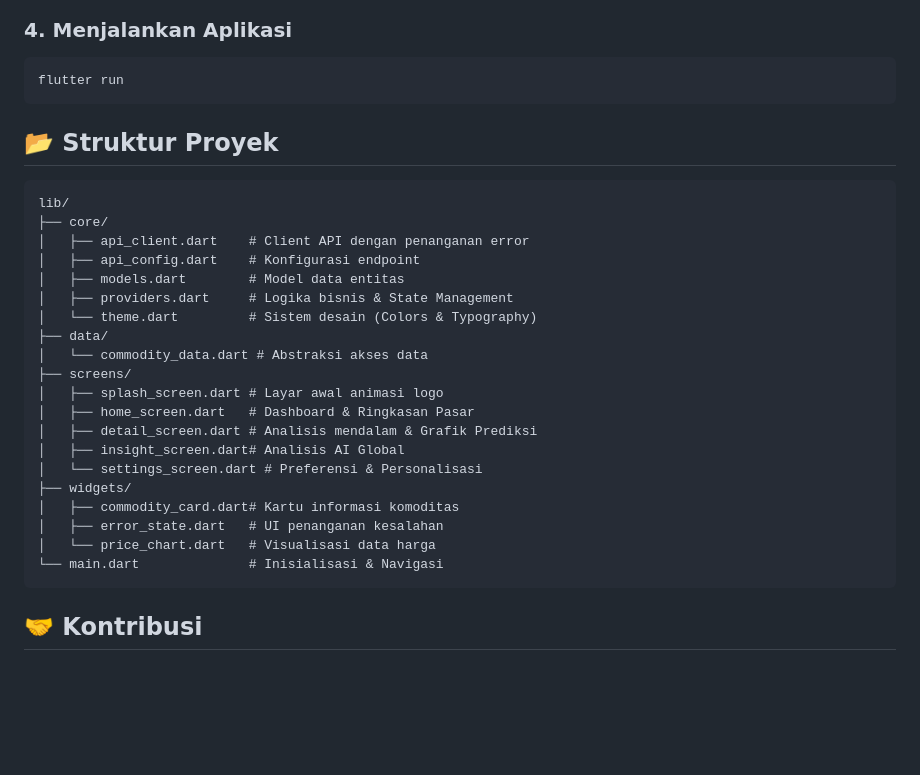
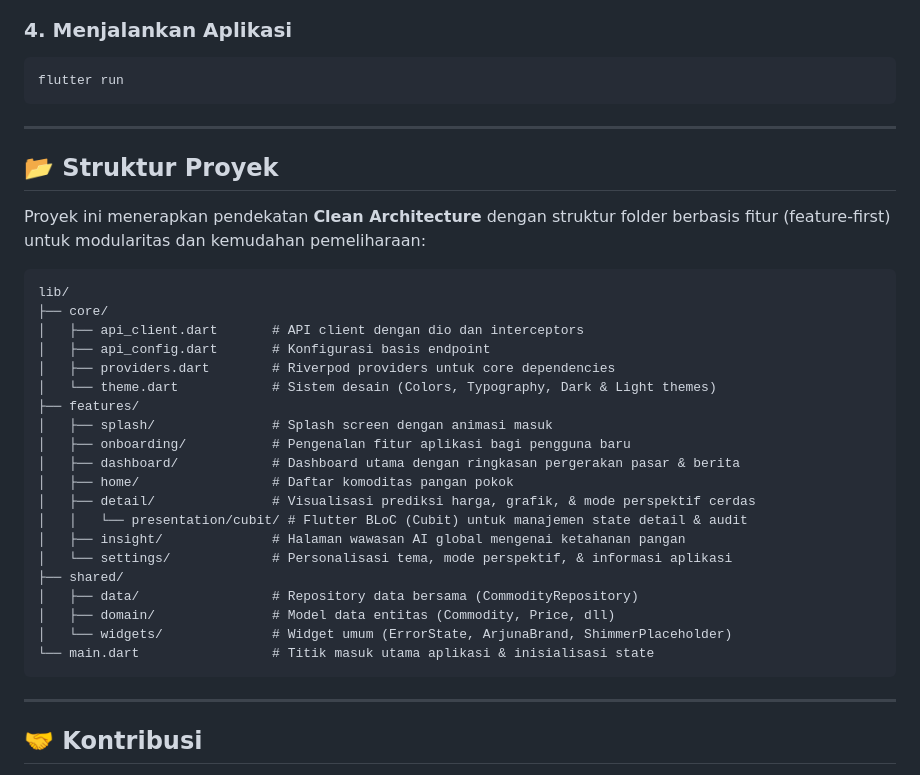
Before and after one commit to raflyherdianto/capstone-pijak, a Markdown page: mobile/README.md, the part around one of its changes. Drawn GitHub-style; blank space fills up the shorter version.

Commit message:
docs: rebrand project to Arjuna Mobile and update README with enhanced feature list, project structure, and technical requirements

````diff
--- a/mobile/README.md
+++ b/mobile/README.md
@@ -63,30 +70,36 @@ static const String baseUrl = 'http://127.0.0.1:8000'; // Sesuaikan IP jika meng
 flutter run
 ```
 
+---
+
 ## 📂 Struktur Proyek
+
+Proyek ini menerapkan pendekatan **Clean Architecture** dengan struktur folder berbasis fitur (feature-first) untuk modularitas dan kemudahan pemeliharaan:
 
 ```text
 lib/
 ├── core/
-│   ├── api_client.dart    # Client API dengan penanganan error
-│   ├── api_config.dart    # Konfigurasi endpoint
-│   ├── models.dart        # Model data entitas
-│   ├── providers.dart     # Logika bisnis & State Management
-│   └── theme.dart         # Sistem desain (Colors & Typography)
-├── data/
-│   └── commodity_data.dart # Abstraksi akses data
-├── screens/
-│   ├── splash_screen.dart # Layar awal animasi logo
-│   ├── home_screen.dart   # Dashboard & Ringkasan Pasar
-│   ├── detail_screen.dart # Analisis mendalam & Grafik Prediksi
-│   ├── insight_screen.dart# Analisis AI Global
-│   └── settings_screen.dart # Preferensi & Personalisasi
-├── widgets/
-│   ├── commodity_card.dart# Kartu informasi komoditas
-│   ├── error_state.dart   # UI penanganan kesalahan
-│   └── price_chart.dart   # Visualisasi data harga
-└── main.dart              # Inisialisasi & Navigasi
+│   ├── api_client.dart       # API client dengan dio dan interceptors
+│   ├── api_config.dart       # Konfigurasi basis endpoint
+│   ├── providers.dart        # Riverpod providers untuk core dependencies
+│   └── theme.dart            # Sistem desain (Colors, Typography, Dark & Light themes)
+├── features/
+│   ├── splash/               # Splash screen dengan animasi masuk
+│   ├── onboarding/           # Pengenalan fitur aplikasi bagi pengguna baru
+│   ├── dashboard/            # Dashboard utama dengan ringkasan pergerakan pasar & berita
+│   ├── home/                 # Daftar komoditas pangan pokok
+│   ├── detail/               # Visualisasi prediksi harga, grafik, & mode perspektif cerdas
+│   │   └── presentation/cubit/ # Flutter BLoC (Cubit) untuk manajemen state detail & audit
+│   ├── insight/              # Halaman wawasan AI global mengenai ketahanan pangan
+│   └── settings/             # Personalisasi tema, mode perspektif, & informasi aplikasi
+├── shared/
+│   ├── data/                 # Repository data bersama (CommodityRepository)
+│   ├── domain/               # Model data entitas (Commodity, Price, dll)
+│   └── widgets/              # Widget umum (ErrorState, ArjunaBrand, ShimmerPlaceholder)
+└── main.dart                 # Titik masuk utama aplikasi & inisialisasi state
 ```
+
+---
 
 ## 🤝 Kontribusi
 Aplikasi ini bersifat terbuka untuk pengembangan lebih lanjut. Jika Anda menemukan *bug* atau memiliki ide fitur baru, silakan ajukan melalui *Issue* atau *Pull Request*.
````
Also changed, not shown: other parts of mobile/README.md (+22 -15 lines).
